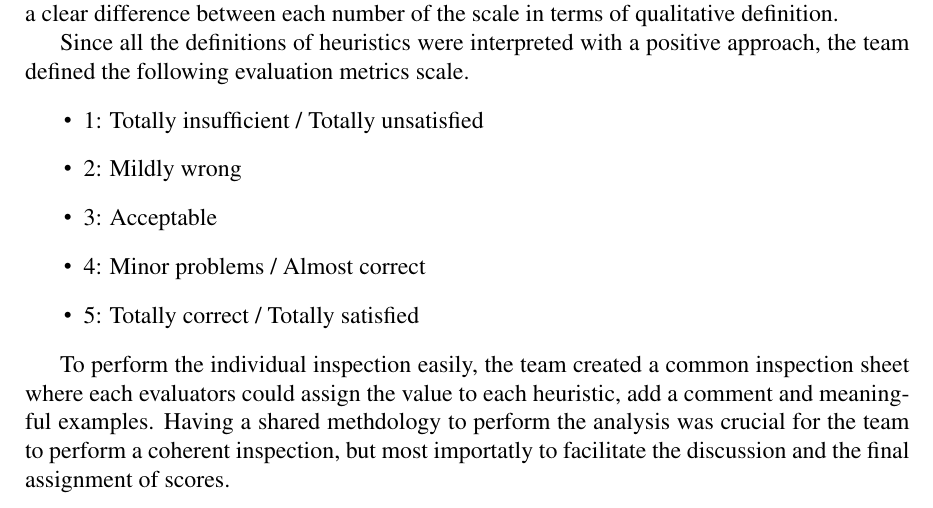
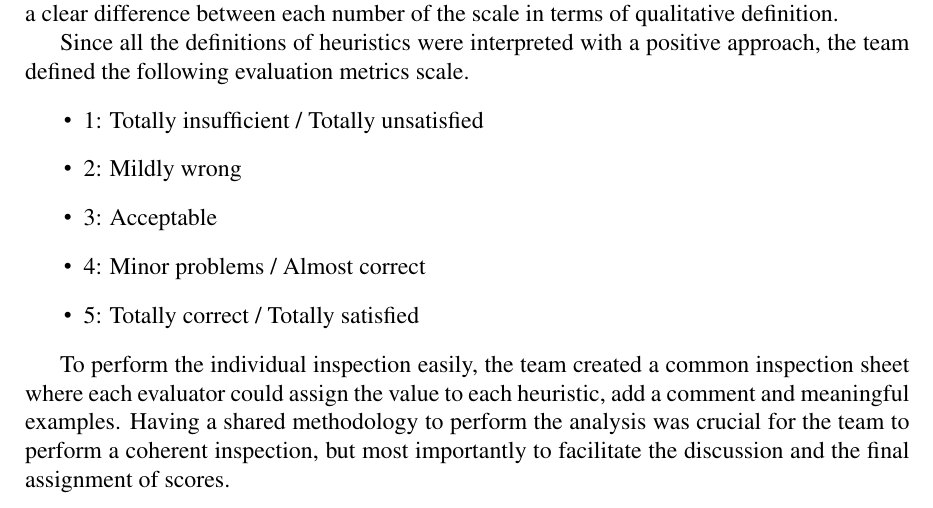
Before and after one commit to sissamatteo29/Unicef_Usability_Evaluation, a LaTeX document (main.tex, which reads root/1.Inspection/3.InspectionMetrics.tex): part of page 7 of 47, cut so that both start at the same text. Compiled offline with pdfLaTeX.

Commit message:
Add Metrics body text

```diff
--- a/root/1.Inspection/3.InspectionMetrics.tex
+++ b/root/1.Inspection/3.InspectionMetrics.tex
@@ -14,4 +14,4 @@ Since all the definitions of heuristics were interpreted with a positive approac
     \item 5: Totally correct / Totally satisfied
 \end{itemize}
 
-To perform the individual inspection easily, the team created a common inspection sheet where each evaluators could assign the value to each heuristic, add a comment and meaningful examples. Having a shared methdology to perform the analysis was crucial for the team to perform a coherent inspection, but most importatly to facilitate the discussion and the final assignment of scores.
+To perform the individual inspection easily, the team created a common inspection sheet where each evaluator could assign the value to each heuristic, add a comment and meaningful examples. Having a shared methodology to perform the analysis was crucial for the team to perform a coherent inspection, but most importantly to facilitate the discussion and the final assignment of scores.
```
